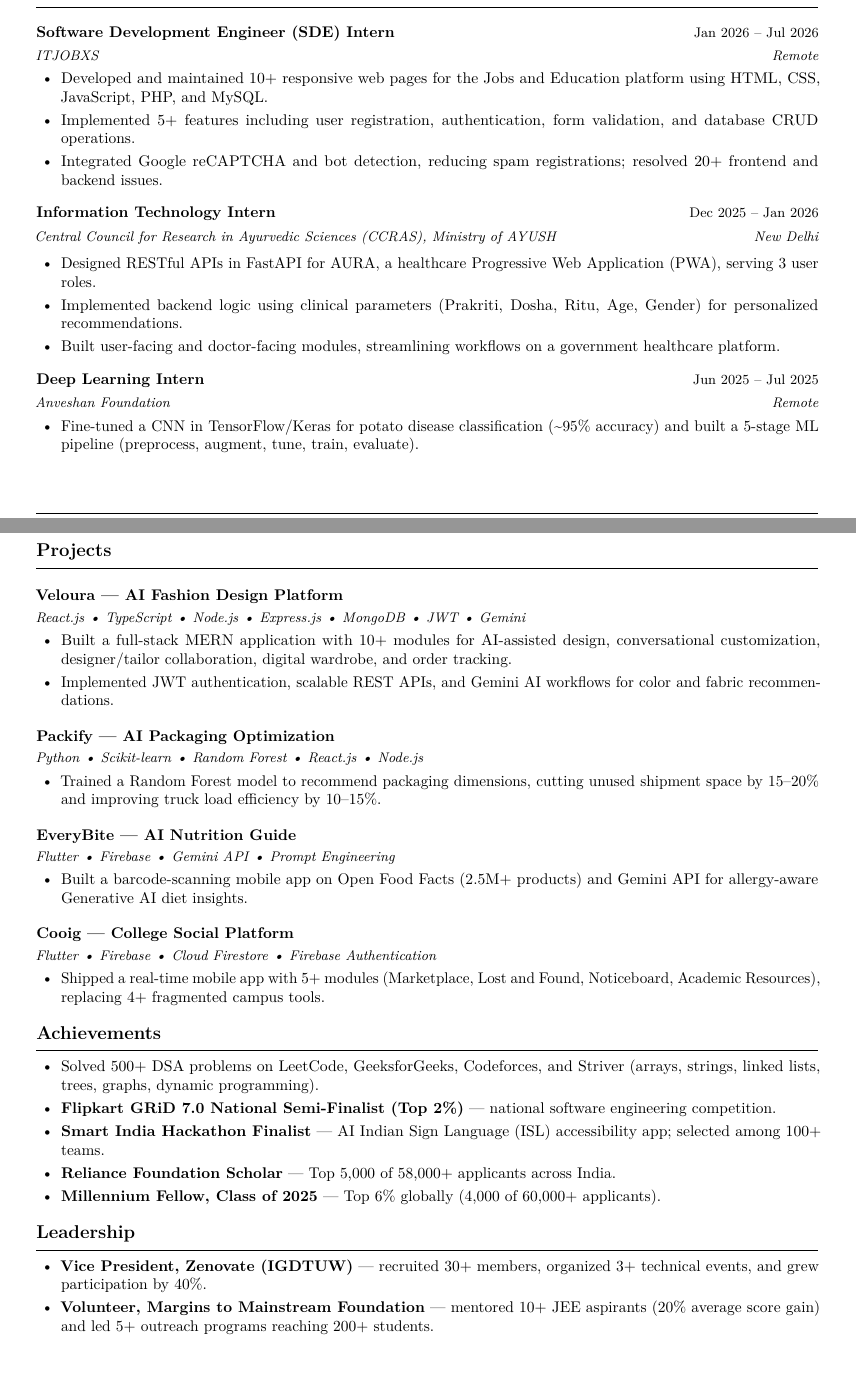
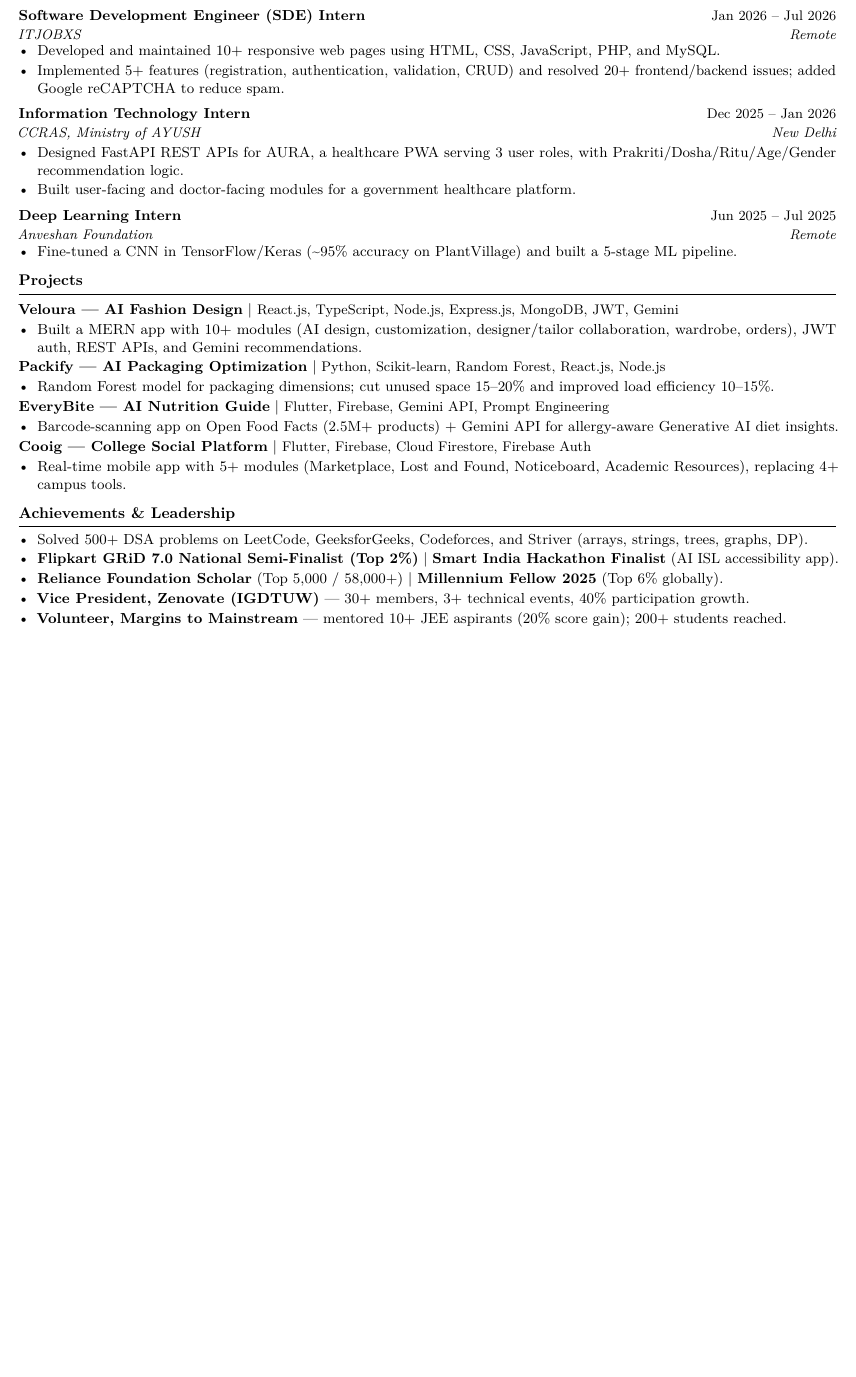
Before and after one commit to Daniyah-Rehman-20/AI-project, a LaTeX CV (bushra-resume.tex): two parts of pages 1 and 2 of 2 before the commit and part of the page after it, the two joined at a grey line, cut so that both start at the same text, the shorter picture padded with empty space. Compiled offline with pdfLaTeX.

Commit message:
Fit Bushra Khan SDE resume on a single A4 page
Remove the page break and footer, tighten spacing without negative
skips, and keep minipage role headers so dates do not overlap titles.

Co-authored-by: Daniyah-Rehman-20 <Daniyah-Rehman-20@users.noreply.github.com>

```diff
--- a/bushra-resume.tex
+++ b/bushra-resume.tex
@@ -1,12 +1,10 @@
 %------------------------------------------------------------------------------
 % Bushra Khan — SDE Resume (Overleaf)
-% Menu → Compiler: pdfLaTeX
-% Paper: A4 PORTRAIT (not landscape)
-% One file. Do not switch to XeLaTeX or AltaCV.
+% Compiler: pdfLaTeX  |  Paper: A4 portrait  |  One page
 %------------------------------------------------------------------------------
 \documentclass[a4paper,10pt]{article}
 
-\usepackage[a4paper,top=1.3cm,bottom=1.5cm,left=1.6cm,right=1.6cm]{geometry}
+\usepackage[top=0.85cm,bottom=0.85cm,left=1.2cm,right=1.2cm]{geometry}
 \usepackage{titlesec}
 \usepackage{enumitem}
 \usepackage[hidelinks]{hyperref}
@@ -25,14 +20,7 @@
-\fancyhf{}
-\renewcommand{\headrulewidth}{0pt}
-\renewcommand{\footrulewidth}{0.4pt}
-\fancyfoot[L]{\small Bushra Khan}
-\fancyfoot[C]{\small Software Development Engineer}
-\fancyfoot[R]{\small Page \thepage}
 
 \hypersetup{
   pdftitle={Bushra Khan - Software Development Engineer Resume},
   pdfauthor={Bushra Khan}
 }
 
-\titleformat{\section}{\large\bfseries\raggedright}{}{0em}{}[\vspace{3pt}{\titlerule}]
-\titlespacing*{\section}{0pt}{10pt}{6pt}
+\titleformat{\section}{\normalsize\bfseries\raggedright}{}{0em}{}[\vspace{1.5pt}{\titlerule}]
@@ -104,22 +82,20 @@ Tools & Git, GitHub, VS Code, Linux \\
 \role{Software Development Engineer (SDE) Intern}{Jan 2026 -- Jul 2026}
 {ITJOBXS}{Remote}
 \begin{itemize}
-  \item Developed and maintained 10+ responsive web pages for the Jobs and Education platform using HTML, CSS, JavaScript, PHP, and MySQL.
-  \item Implemented 5+ features including user registration, authentication, form validation, and database CRUD operations.
-  \item Integrated Google reCAPTCHA and bot detection, reducing spam registrations; resolved 20+ frontend and backend issues.
+  \item Developed and maintained 10+ responsive web pages using HTML, CSS, JavaScript, PHP, and MySQL.
+  \item Implemented 5+ features (registration, authentication, validation, CRUD) and resolved 20+ frontend/backend issues; added Google reCAPTCHA to reduce spam.
 \end{itemize}
 
 \role{Information Technology Intern}{Dec 2025 -- Jan 2026}
-{Central Council for Research in Ayurvedic Sciences (CCRAS), Ministry of AYUSH}{New Delhi}
+{CCRAS, Ministry of AYUSH}{New Delhi}
 \begin{itemize}
-  \item Designed RESTful APIs in FastAPI for AURA, a healthcare Progressive Web Application (PWA), serving 3 user roles.
-  \item Implemented backend logic using clinical parameters (Prakriti, Dosha, Ritu, Age, Gender) for personalized recommendations.
-  \item Built user-facing and doctor-facing modules, streamlining workflows on a government healthcare platform.
+  \item Designed FastAPI REST APIs for AURA, a healthcare PWA serving 3 user roles, with Prakriti/Dosha/Ritu/Age/Gender recommendation logic.
+  \item Built user-facing and doctor-facing modules for a government healthcare platform.
 \end{itemize}
 
 \role{Deep Learning Intern}{Jun 2025 -- Jul 2025}
 {Anveshan Foundation}{Remote}
 \begin{itemize}
-  \item Fine-tuned a CNN in TensorFlow/Keras for potato disease classification (\textasciitilde95\% accuracy) and built a 5-stage ML pipeline (preprocess, augment, tune, train, evaluate).
+  \item Fine-tuned a CNN in TensorFlow/Keras (\textasciitilde95\% accuracy on PlantVillage) and built a 5-stage ML pipeline.
 \end{itemize}
 
@@ -128,38 +102,32 @@ Tools & Git, GitHub, VS Code, Linux \\
 \section{Projects}
-\project{\href{https://github.com/bushra931/veloura-dream-studio}{Veloura --- AI Fashion Design Platform}}{React.js \textbullet\ TypeScript \textbullet\ Node.js \textbullet\ Express.js \textbullet\ MongoDB \textbullet\ JWT \textbullet\ Gemini}
+\vspace{2pt}
+\noindent\textbf{\href{https://github.com/bushra931/veloura-dream-studio}{Veloura} --- AI Fashion Design} \textbar\ {\small React.js, TypeScript, Node.js, Express.js, MongoDB, JWT, Gemini}
 \begin{itemize}
-  \item Built a full-stack MERN application with 10+ modules for AI-assisted design, conversational customization, designer/tailor collaboration, digital wardrobe, and order tracking.
-  \item Implemented JWT authentication, scalable REST APIs, and Gemini AI workflows for color and fabric recommendations.
+  \item Built a MERN app with 10+ modules (AI design, customization, designer/tailor collaboration, wardrobe, orders), JWT auth, REST APIs, and Gemini recommendations.
 \end{itemize}
 
-\project{\href{https://github.com/bushra931/Packify}{Packify --- AI Packaging Optimization}}{Python \textbullet\ Scikit-learn \textbullet\ Random Forest \textbullet\ React.js \textbullet\ Node.js}
+\noindent\textbf{\href{https://github.com/bushra931/Packify}{Packify} --- AI Packaging Optimization} \textbar\ {\small Python, Scikit-learn, Random Forest, React.js, Node.js}
 \begin{itemize}
-  \item Trained a Random Forest model to recommend packaging dimensions, cutting unused shipment space by 15--20\% and improving truck load efficiency by 10--15\%.
+  \item Random Forest model for packaging dimensions; cut unused space 15--20\% and improved load efficiency 10--15\%.
 \end{itemize}
 
-\project{\href{https://github.com/bushra931/EveryBitee}{EveryBite --- AI Nutrition Guide}}{Flutter \textbullet\ Firebase \textbullet\ Gemini API \textbullet\ Prompt Engineering}
+\noindent\textbf{\href{https://github.com/bushra931/EveryBitee}{EveryBite} --- AI Nutrition Guide} \textbar\ {\small Flutter, Firebase, Gemini API, Prompt Engineering}
 \begin{itemize}
-  \item Built a barcode-scanning mobile app on Open Food Facts (2.5M+ products) and Gemini API for allergy-aware Generative AI diet insights.
+  \item Barcode-scanning app on Open Food Facts (2.5M+ products) + Gemini API for allergy-aware Generative AI diet insights.
 \end{itemize}
 
-\project{Cooig --- College Social Platform}{Flutter \textbullet\ Firebase \textbullet\ Cloud Firestore \textbullet\ Firebase Authentication}
+\noindent\textbf{Cooig --- College Social Platform} \textbar\ {\small Flutter, Firebase, Cloud Firestore, Firebase Auth}
 \begin{itemize}
-  \item Shipped a real-time mobile app with 5+ modules (Marketplace, Lost and Found, Noticeboard, Academic Resources), replacing 4+ fragmented campus tools.
+  \item Real-time mobile app with 5+ modules (Marketplace, Lost and Found, Noticeboard, Academic Resources), replacing 4+ campus tools.
 \end{itemize}
 
-\section{Achievements}
+\section{Achievements \& Leadership}
 \begin{itemize}
-  \item Solved 500+ DSA problems on LeetCode, GeeksforGeeks, Codeforces, and Striver (arrays, strings, linked lists, trees, graphs, dynamic programming).
-  \item \textbf{Flipkart GRiD 7.0 National Semi-Finalist (Top 2\%)} --- national software engineering competition.
-  \item \textbf{Smart India Hackathon Finalist} --- AI Indian Sign Language (ISL) accessibility app; selected among 100+ teams.
-  \item \textbf{Reliance Foundation Scholar} --- Top 5,000 of 58,000+ applicants across India.
-  \item \textbf{Millennium Fellow, Class of 2025} --- Top 6\% globally (4,000 of 60,000+ applicants).
-\end{itemize}
-
-\section{Leadership}
-\begin{itemize}
-  \item \textbf{Vice President, Zenovate (IGDTUW)} --- recruited 30+ members, organized 3+ technical events, and grew participation by 40\%.
-  \item \textbf{Volunteer, Margins to Mainstream Foundation} --- mentored 10+ JEE aspirants (20\% average score gain) and led 5+ outreach programs reaching 200+ students.
+  \item Solved 500+ DSA problems on LeetCode, GeeksforGeeks, Codeforces, and Striver (arrays, strings, trees, graphs, DP).
+  \item \textbf{Flipkart GRiD 7.0 National Semi-Finalist (Top 2\%)} \textbar\ \textbf{Smart India Hackathon Finalist} (AI ISL accessibility app).
+  \item \textbf{Reliance Foundation Scholar} (Top 5,000 / 58,000+) \textbar\ \textbf{Millennium Fellow 2025} (Top 6\% globally).
+  \item \textbf{Vice President, Zenovate (IGDTUW)} --- 30+ members, 3+ technical events, 40\% participation growth.
+  \item \textbf{Volunteer, Margins to Mainstream} --- mentored 10+ JEE aspirants (20\% score gain); 200+ students reached.
 \end{itemize}
 
 \end{document}
```
Also changed, not shown: bushra-resume.tex (65 more changed lines).
